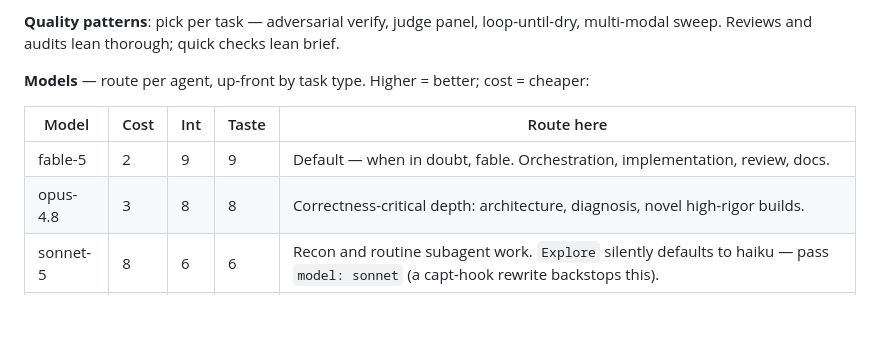
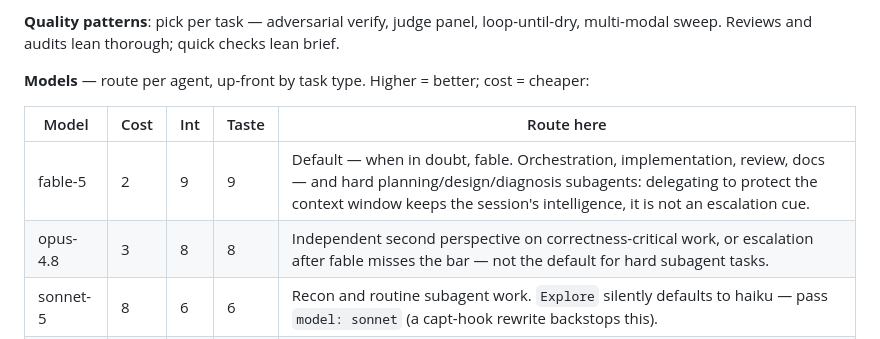
Before and after one commit to yasyf/cc-transcript, a Markdown page: CLAUDE.md, the part around the change. GitHub-like rendering; blank space fills up the shorter version.

Commit message:
docs: hard planning subagents stay on fable; opus narrows to second perspective
Signed-off-by: Yasyf Mohamedali <yasyfm@gmail.com>

```diff
--- a/CLAUDE.md
+++ b/CLAUDE.md
@@ -20,8 +20,8 @@ Exceptions: trivial single-file edits, single file reads, and single targeted `s
 
 | Model | Cost | Int | Taste | Route here |
 |---|---|---|---|---|
-| fable-5 | 2 | 9 | 9 | Default — when in doubt, fable. Orchestration, implementation, review, docs. |
-| opus-4.8 | 3 | 8 | 8 | Correctness-critical depth: architecture, diagnosis, novel high-rigor builds. |
+| fable-5 | 2 | 9 | 9 | Default — when in doubt, fable. Orchestration, implementation, review, docs — and hard planning/design/diagnosis subagents: delegating to protect the context window keeps the session's intelligence, it is not an escalation cue. |
+| opus-4.8 | 3 | 8 | 8 | Independent second perspective on correctness-critical work, or escalation after fable misses the bar — not the default for hard subagent tasks. |
 | sonnet-5 | 8 | 6 | 6 | Recon and routine subagent work. `Explore` silently defaults to haiku — pass `model: sonnet` (a capt-hook rewrite backstops this). |
 | haiku-4.5 | 10 | 2 | 1 | Only truly mechanical single-fact steps (classify/label one thing per item). Never judgment work. |
 | gpt-5.5 | 9 | 8 | 5 | Via `/codex` (xhigh + fast tier, non-negotiable): plateau second opinions, imagegen, rote throwaway scripts where nothing can go wrong. Advisory — never production implementation or review. |
```
